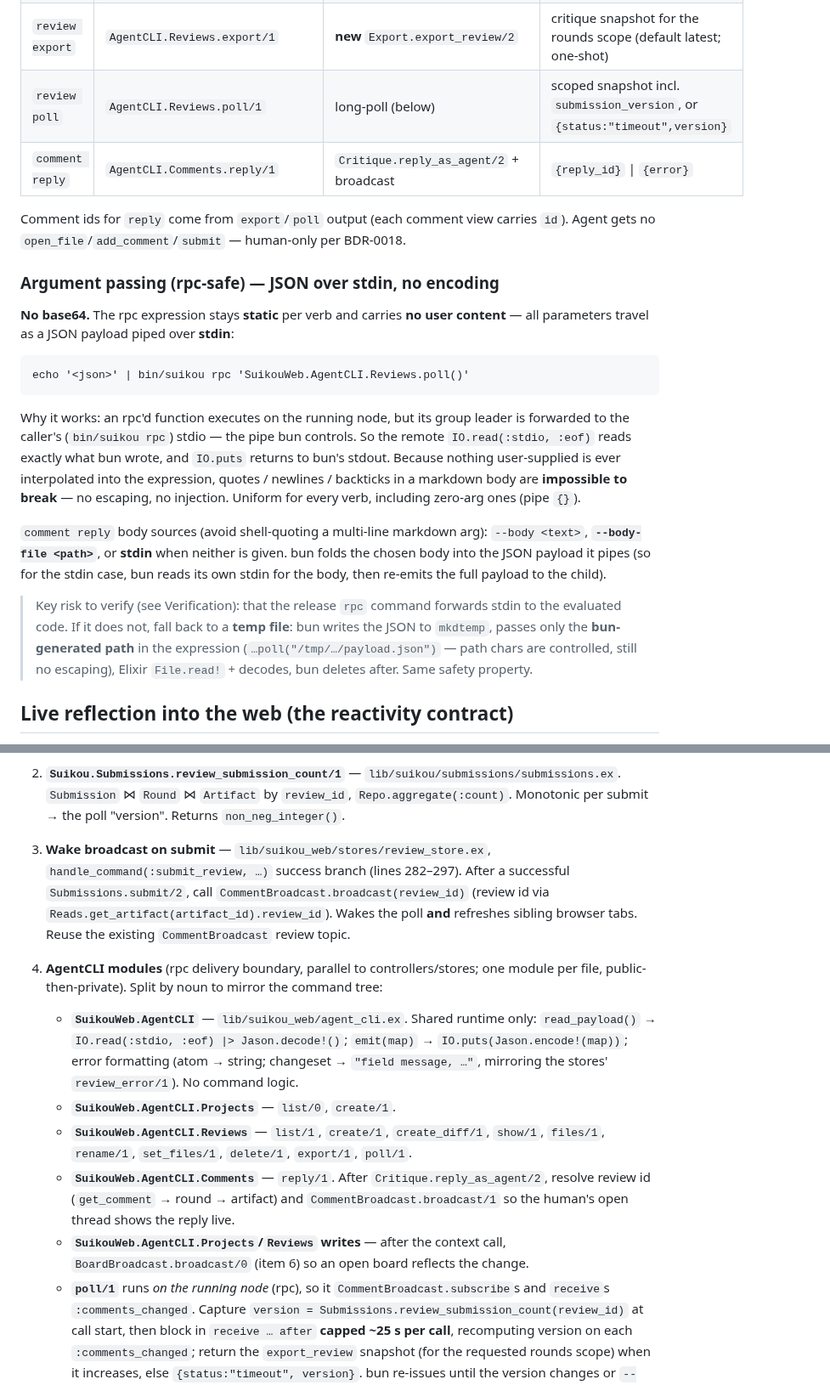
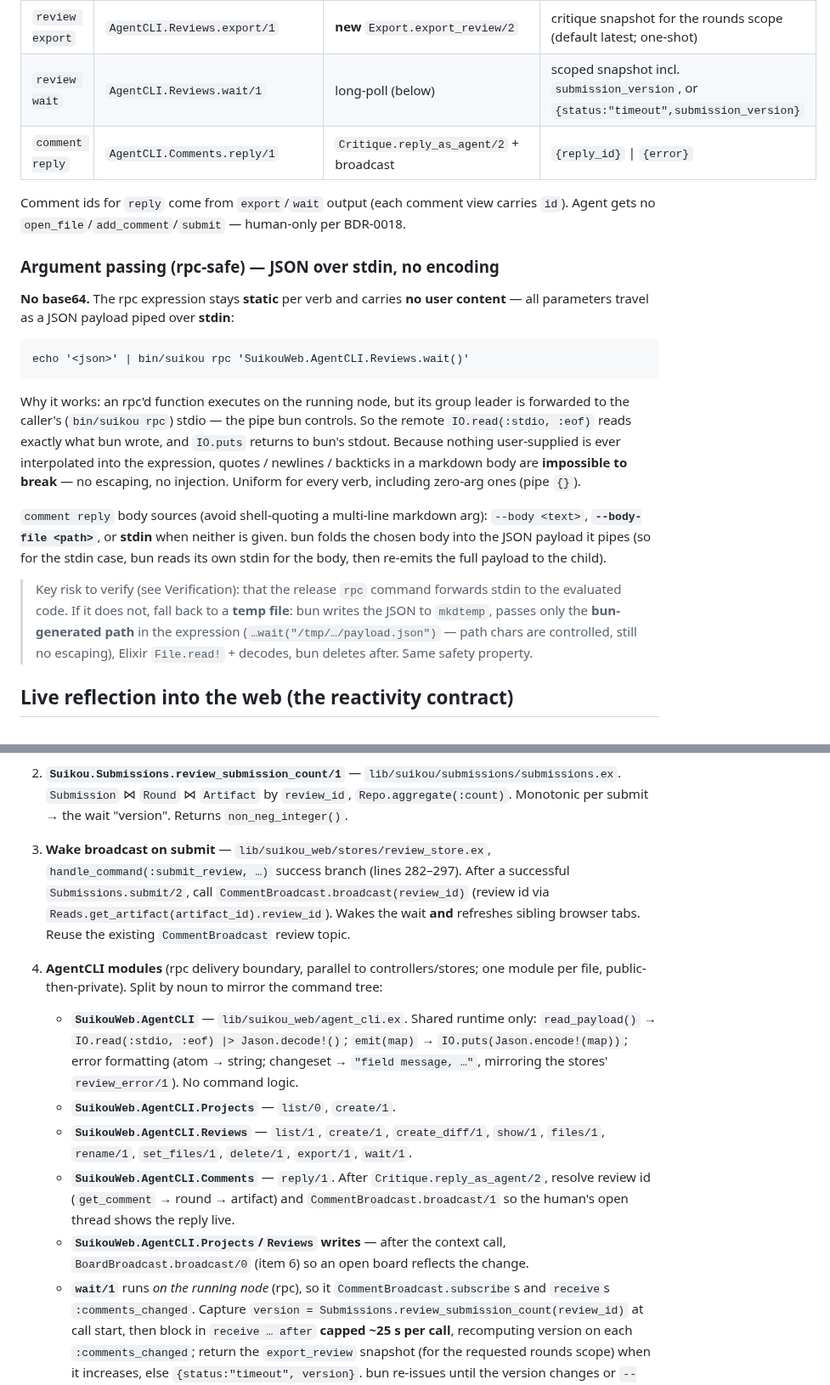
Before and after one commit to fahchen/suikou, a Markdown page: docs/planning/agent-cli-plan.md, 2 parts joined by grey strips. Shown at 85% size. GitHub-like rendering.

````diff
--- a/docs/planning/agent-cli-plan.md
+++ b/docs/planning/agent-cli-plan.md
@@ -91,10 +92,10 @@ driven internally by `submission_version` (below), not by a user cursor.
 | `review set-files` | `AgentCLI.Reviews.set_files/1` | `Reviews.set_selection/2` | `{error}` |
 | `review delete` | `AgentCLI.Reviews.delete/1` | `Reviews.delete_review/1` | `{error}` |
 | `review export` | `AgentCLI.Reviews.export/1` | **new** `Export.export_review/2` | critique snapshot for the rounds scope (default latest; one-shot) |
-| `review poll` | `AgentCLI.Reviews.poll/1` | long-poll (below) | scoped snapshot incl. `submission_version`, or `{status:"timeout",version}` |
+| `review wait` | `AgentCLI.Reviews.wait/1` | long-poll (below) | scoped snapshot incl. `submission_version`, or `{status:"timeout",submission_version}` |
 | `comment reply` | `AgentCLI.Comments.reply/1` | `Critique.reply_as_agent/2` + broadcast | `{reply_id}` \| `{error}` |
 
-Comment ids for `reply` come from `export`/`poll` output (each comment view carries
+Comment ids for `reply` come from `export`/`wait` output (each comment view carries
 `id`). Agent gets no `open_file`/`add_comment`/`submit` — human-only per BDR-0018.
 
 ### Argument passing (rpc-safe) — JSON over stdin, no encoding
@@ -103,7 +104,7 @@ Comment ids for `reply` come from `export`/`poll` output (each comment view carr
 content** — all parameters travel as a JSON payload piped over **stdin**:
 
 ```
-echo '<json>' | bin/suikou rpc 'SuikouWeb.AgentCLI.Reviews.poll()'
+echo '<json>' | bin/suikou rpc 'SuikouWeb.AgentCLI.Reviews.wait()'
 ```
 
 Why it works: an rpc'd function executes on the running node, but its group leader is
@@ -121,7 +122,7 @@ its own stdin for the body, then re-emits the full payload to the child).
 > Key risk to verify (see Verification): that the release `rpc` command forwards
 > stdin to the evaluated code. If it does not, fall back to a **temp file**: bun
 > writes the JSON to `mkdtemp`, passes only the **bun-generated path** in the
-> expression (`…poll("/tmp/…/payload.json")` — path chars are controlled, still no
+> expression (`…wait("/tmp/…/payload.json")` — path chars are controlled, still no
 > escaping), Elixir `File.read!` + decodes, bun deletes after. Same safety property.
 
 ## Live reflection into the web (the reactivity contract)
@@ -184,12 +185,12 @@ so stdlib `JSON` isn't guaranteed — project-specific exception to the global r
 
 2. **`Suikou.Submissions.review_submission_count/1`** — `lib/suikou/submissions/submissions.ex`.
    `Submission` ⋈ `Round` ⋈ `Artifact` by `review_id`, `Repo.aggregate(:count)`.
-   Monotonic per submit → the poll "version". Returns `non_neg_integer()`.
+   Monotonic per submit → the wait "version". Returns `non_neg_integer()`.
 
 3. **Wake broadcast on submit** — `lib/suikou_web/stores/review_store.ex`,
    `handle_command(:submit_review, …)` success branch (lines 282–297). After a
    successful `Submissions.submit/2`, call `CommentBroadcast.broadcast(review_id)`
-   (review id via `Reads.get_artifact(artifact_id).review_id`). Wakes the poll **and**
+   (review id via `Reads.get_artifact(artifact_id).review_id`). Wakes the wait **and**
    refreshes sibling browser tabs. Reuse the existing `CommentBroadcast` review topic.
 
 4. **AgentCLI modules** (rpc delivery boundary, parallel to controllers/stores; one
@@ -200,13 +201,13 @@ so stdlib `JSON` isn't guaranteed — project-specific exception to the global r
      `"field message, …"`, mirroring the stores' `review_error/1`). No command logic.
    - **`SuikouWeb.AgentCLI.Projects`** — `list/0`, `create/1`.
    - **`SuikouWeb.AgentCLI.Reviews`** — `list/1`, `create/1`, `create_diff/1`, `show/1`,
-     `files/1`, `rename/1`, `set_files/1`, `delete/1`, `export/1`, `poll/1`.
+     `files/1`, `rename/1`, `set_files/1`, `delete/1`, `export/1`, `wait/1`.
    - **`SuikouWeb.AgentCLI.Comments`** — `reply/1`. After `Critique.reply_as_agent/2`,
      resolve review id (`get_comment` → round → artifact) and `CommentBroadcast.broadcast/1`
      so the human's open thread shows the reply live.
    - **`SuikouWeb.AgentCLI.Projects`/`Reviews` writes** — after the context call,
      `BoardBroadcast.broadcast/0` (item 6) so an open board reflects the change.
-   - **`poll/1`** runs *on the running node* (rpc), so it `CommentBroadcast.subscribe`s
+   - **`wait/1`** runs *on the running node* (rpc), so it `CommentBroadcast.subscribe`s
      and `receive`s `:comments_changed`. Capture
      `version = Submissions.review_submission_count(review_id)` at call start, then block
      in `receive … after` **capped ~25 s per call**, recomputing version on each
````
Also changed, not shown: other parts of docs/planning/agent-cli-plan.md (+19 -16 lines).
